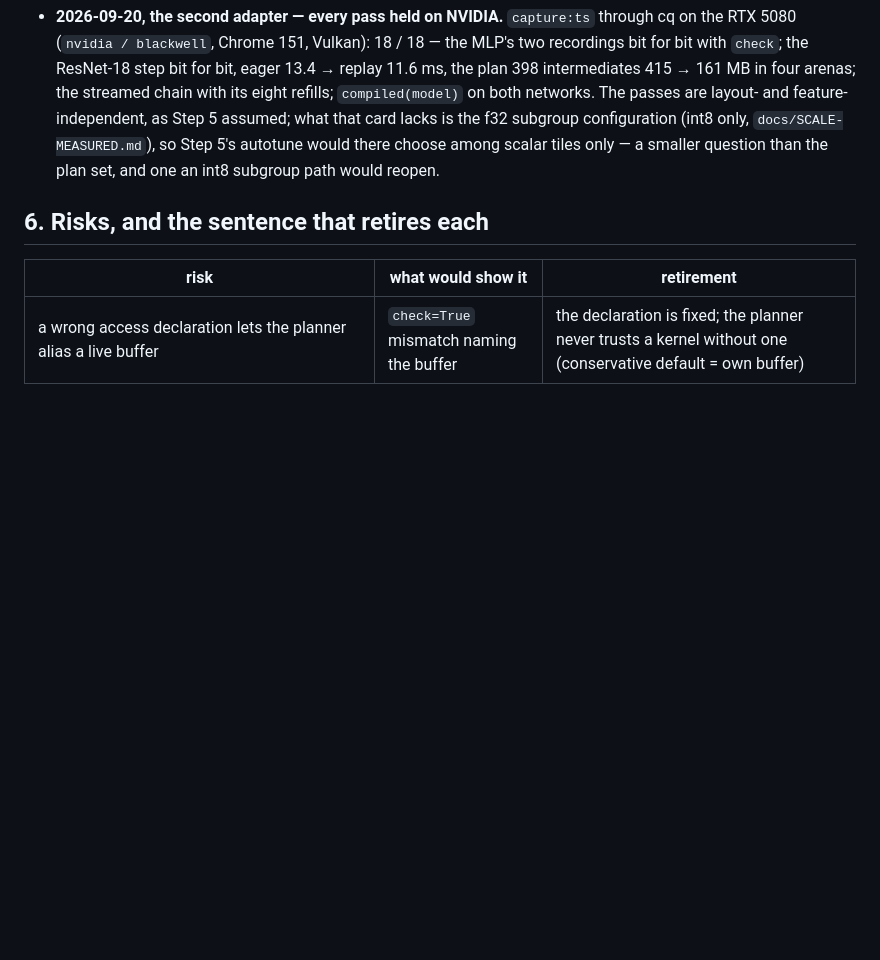
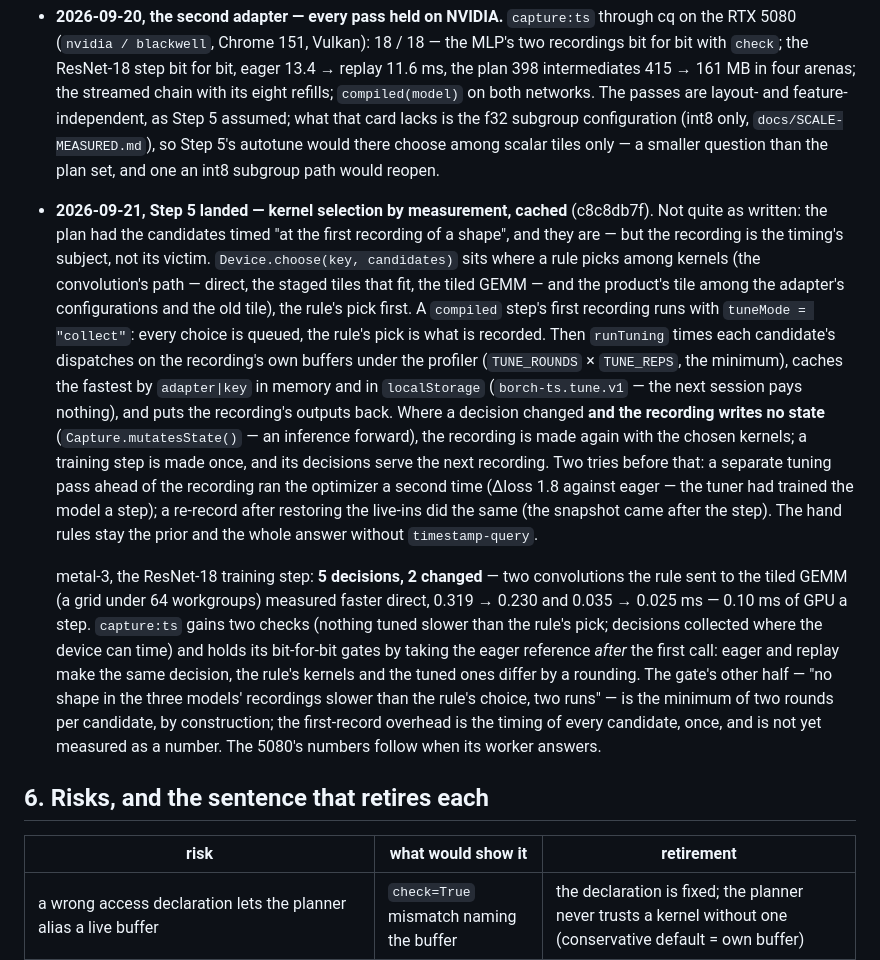
Before and after one commit to playidea-lab/borch, a Markdown page: docs/COMPILER.md, the part around the change. Drawn GitHub-style; blank space fills up the shorter version.

Commit message:
docs(compiler): Step 5 landed — how it differs from the plan, and metal-3's two changed decisions
Co-Authored-By: Claude Fable 5.1 <noreply@anthropic.com>
Claude-Session: https://claude.ai/code/session_01CFK1o2NkCKKi4jQampktPp

```diff
--- a/docs/COMPILER.md
+++ b/docs/COMPILER.md
@@ -386,6 +386,38 @@ hand rule; the same `compiled` name in JS and Python; the workbench fine-tune un
   would there choose among scalar tiles only — a smaller question than the plan set, and
   one an int8 subgroup path would reopen.
 
+- **2026-09-21, Step 5 landed — kernel selection by measurement, cached** (c8c8db7f).
+  Not quite as written: the plan had the candidates timed "at the first recording of a
+  shape", and they are — but the recording is the timing's subject, not its victim.
+  `Device.choose(key, candidates)` sits where a rule picks among kernels (the
+  convolution's path — direct, the staged tiles that fit, the tiled GEMM — and the
+  product's tile among the adapter's configurations and the old tile), the rule's pick
+  first. A `compiled` step's first recording runs with `tuneMode = "collect"`: every
+  choice is queued, the rule's pick is what is recorded. Then `runTuning` times each
+  candidate's dispatches on the recording's own buffers under the profiler
+  (`TUNE_ROUNDS` × `TUNE_REPS`, the minimum), caches the fastest by `adapter|key` in
+  memory and in `localStorage` (`borch-ts.tune.v1` — the next session pays nothing), and
+  puts the recording's outputs back. Where a decision changed **and the recording writes
+  no state** (`Capture.mutatesState()` — an inference forward), the recording is made
+  again with the chosen kernels; a training step is made once, and its decisions serve
+  the next recording. Two tries before that: a separate tuning pass ahead of the
+  recording ran the optimizer a second time (Δloss 1.8 against eager — the tuner had
+  trained the model a step); a re-record after restoring the live-ins did the same
+  (the snapshot came after the step). The hand rules stay the prior and the whole answer
+  without `timestamp-query`.
+
+  metal-3, the ResNet-18 training step: **5 decisions, 2 changed** — two convolutions
+  the rule sent to the tiled GEMM (a grid under 64 workgroups) measured faster direct,
+  0.319 → 0.230 and 0.035 → 0.025 ms — 0.10 ms of GPU a step. `capture:ts` gains two
+  checks (nothing tuned slower than the rule's pick; decisions collected where the
+  device can time) and holds its bit-for-bit gates by taking the eager reference *after*
+  the first call: eager and replay make the same decision, the rule's kernels and the
+  tuned ones differ by a rounding. The gate's other half — "no shape in the three
+  models' recordings slower than the rule's choice, two runs" — is the minimum of two
+  rounds per candidate, by construction; the first-record overhead is the timing of
+  every candidate, once, and is not yet measured as a number. The 5080's numbers follow
+  when its worker answers.
+
 ## 6. Risks, and the sentence that retires each
 
 | risk | what would show it | retirement |
```
